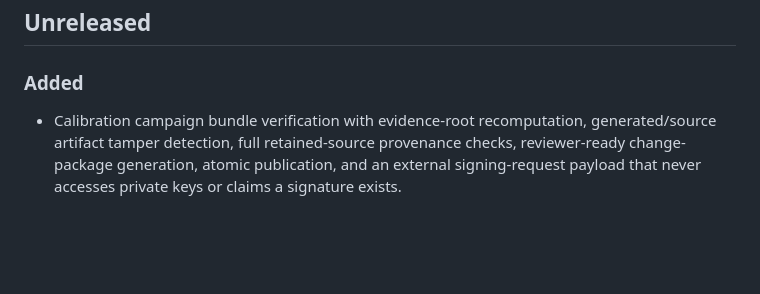
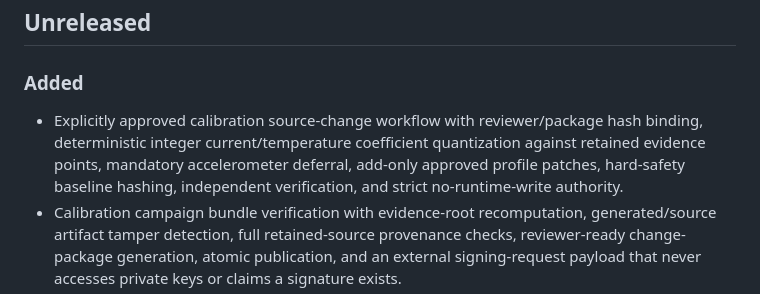
Before and after one commit to smshagor-dev/ForgeSense-AI, a Markdown page: CHANGELOG.md, the part around the change. Drawn GitHub-style; blank space fills up the shorter version.

Commit message:
docs: record approved calibration source-change workflow

```diff
--- a/CHANGELOG.md
+++ b/CHANGELOG.md
@@ -6,6 +6,7 @@ All notable repository-level changes are recorded here.
 
 ### Added
 
+- Explicitly approved calibration source-change workflow with reviewer/package hash binding, deterministic integer current/temperature coefficient quantization against retained evidence points, mandatory accelerometer deferral, add-only approved profile patches, hard-safety baseline hashing, independent verification, and strict no-runtime-write authority.
 - Calibration campaign bundle verification with evidence-root recomputation, generated/source artifact tamper detection, full retained-source provenance checks, reviewer-ready change-package generation, atomic publication, and an external signing-request payload that never accesses private keys or claims a signature exists.
 - Atomic repeated-run calibration campaign orchestration with policy minimum-run enforcement, campaign/session commit and board consistency, batch capture/proposal generation, integrated repeated-run review, portable artifact paths, SHA-256 evidence indexing, and an explicit non-signature tamper-evident integrity seal.
 - Evidence-backed calibration session assembler that combines trusted read-only diagnostic captures with independently measured current/temperature references, reference uncertainty, board provenance, raw-file SHA-256 hashes, aggregation statistics, and optional review-only proposal generation.
```
